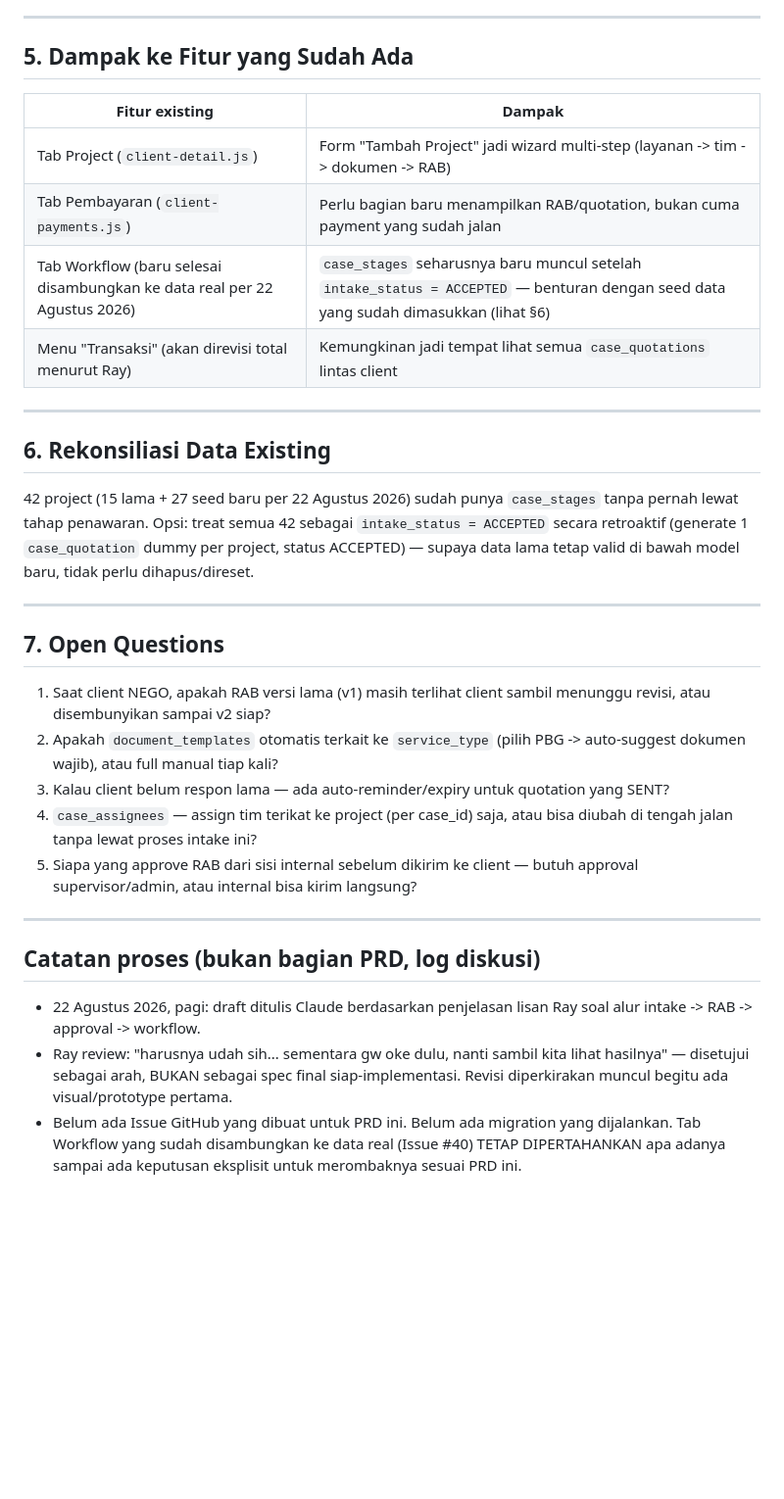
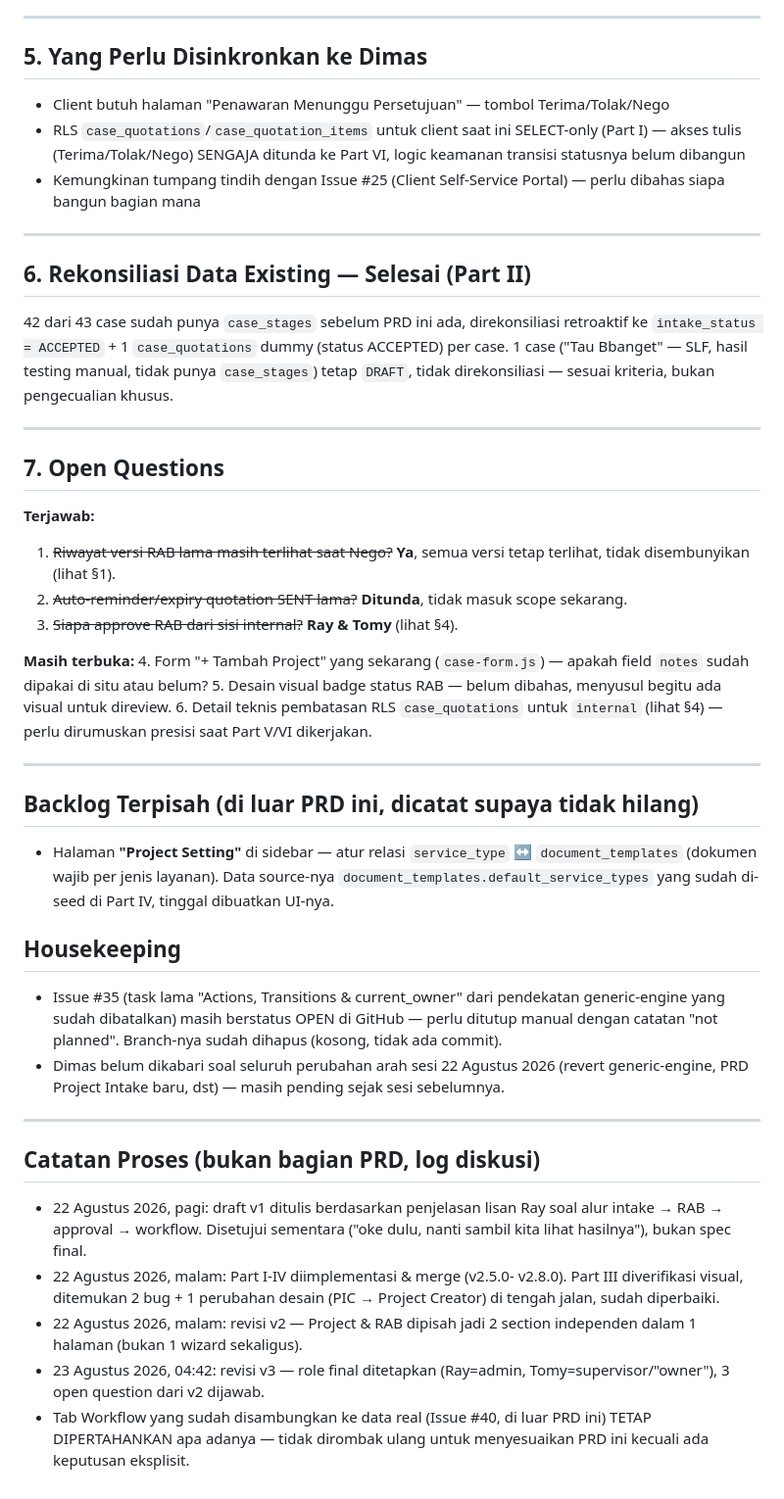
Before and after one commit to soulmediaglobal/sma-app, a Markdown page: PRD_Project_Intake_RAB_Workflow_SMA-app.md, the part around one of its changes. Shown at 98% size. Drawn GitHub-style; blank space fills up the shorter version.

```diff
--- a/PRD_Project_Intake_RAB_Workflow_SMA-app.md
+++ b/PRD_Project_Intake_RAB_Workflow_SMA-app.md
@@ -156,52 +139,79 @@ DRAFT --(kirim)--> SENT --(client Terima)--> ACCEPTED
 
 ---
 
-## 5. Dampak ke Fitur yang Sudah Ada
+## 5. Yang Perlu Disinkronkan ke Dimas
 
-| Fitur existing | Dampak |
-|---|---|
-| Tab Project (`client-detail.js`) | Form "Tambah Project" jadi wizard multi-step (layanan -> tim -> dokumen -> RAB) |
-| Tab Pembayaran (`client-payments.js`) | Perlu bagian baru menampilkan RAB/quotation, bukan cuma payment yang sudah jalan |
-| Tab Workflow (baru selesai disambungkan ke data real per 22 Agustus 2026) | `case_stages` seharusnya baru muncul setelah `intake_status = ACCEPTED` — benturan dengan seed data yang sudah dimasukkan (lihat §6) |
-| Menu "Transaksi" (akan direvisi total menurut Ray) | Kemungkinan jadi tempat lihat semua `case_quotations` lintas client |
+- Client butuh halaman "Penawaran Menunggu Persetujuan" — tombol
+  Terima/Tolak/Nego
+- RLS `case_quotations`/`case_quotation_items` untuk client saat ini
+  SELECT-only (Part I) — akses tulis (Terima/Tolak/Nego) SENGAJA
+  ditunda ke Part VI, logic keamanan transisi statusnya belum dibangun
+- Kemungkinan tumpang tindih dengan Issue #25 (Client Self-Service
+  Portal) — perlu dibahas siapa bangun bagian mana
 
 ---
 
-## 6. Rekonsiliasi Data Existing
+## 6. Rekonsiliasi Data Existing — Selesai (Part II)
 
-42 project (15 lama + 27 seed baru per 22 Agustus 2026) sudah punya
-`case_stages` tanpa pernah lewat tahap penawaran. Opsi: treat semua 42
-sebagai `intake_status = ACCEPTED` secara retroaktif (generate 1
-`case_quotation` dummy per project, status ACCEPTED) — supaya data lama
-tetap valid di bawah model baru, tidak perlu dihapus/direset.
+42 dari 43 case sudah punya `case_stages` sebelum PRD ini ada,
+direkonsiliasi retroaktif ke `intake_status = ACCEPTED` + 1
+`case_quotations` dummy (status ACCEPTED) per case. 1 case ("Tau
+Bbanget" — SLF, hasil testing manual, tidak punya `case_stages`) tetap
+`DRAFT`, tidak direkonsiliasi — sesuai kriteria, bukan pengecualian
+khusus.
 
 ---
 
 ## 7. Open Questions
 
-1. Saat client NEGO, apakah RAB versi lama (v1) masih terlihat client
-   sambil menunggu revisi, atau disembunyikan sampai v2 siap?
-2. Apakah `document_templates` otomatis terkait ke `service_type`
-   (pilih PBG -> auto-suggest dokumen wajib), atau full manual tiap
-   kali?
-3. Kalau client belum respon lama — ada auto-reminder/expiry untuk
-   quotation yang SENT?
-4. `case_assignees` — assign tim terikat ke project (per case_id) saja,
-   atau bisa diubah di tengah jalan tanpa lewat proses intake ini?
-5. Siapa yang approve RAB dari sisi internal sebelum dikirim ke client
-   — butuh approval supervisor/admin, atau internal bisa kirim langsung?
+**Terjawab:**
+1. ~~Riwayat versi RAB lama masih terlihat saat Nego?~~ **Ya**, semua
+   versi tetap terlihat, tidak disembunyikan (lihat §1).
+2. ~~Auto-reminder/expiry quotation SENT lama?~~ **Ditunda**, tidak
+   masuk scope sekarang.
+3. ~~Siapa approve RAB dari sisi internal?~~ **Ray & Tomy** (lihat §4).
+
+**Masih terbuka:**
+4. Form "+ Tambah Project" yang sekarang (`case-form.js`) — apakah
+   field `notes` sudah dipakai di situ atau belum?
+5. Desain visual badge status RAB — belum dibahas, menyusul begitu ada
+   visual untuk direview.
+6. Detail teknis pembatasan RLS `case_quotations` untuk `internal`
+   (lihat §4) — perlu dirumuskan presisi saat Part V/VI dikerjakan.
 
 ---
 
-## Catatan proses (bukan bagian PRD, log diskusi)
+## Backlog Terpisah (di luar PRD ini, dicatat supaya tidak hilang)
 
-- 22 Agustus 2026, pagi: draft ditulis Claude berdasarkan penjelasan
-  lisan Ray soal alur intake -> RAB -> approval -> workflow.
-- Ray review: "harusnya udah sih... sementara gw oke dulu, nanti sambil
-  kita lihat hasilnya" — disetujui sebagai arah, BUKAN sebagai spec
-  final siap-implementasi. Revisi diperkirakan muncul begitu ada
-  visual/prototype pertama.
-- Belum ada Issue GitHub yang dibuat untuk PRD ini. Belum ada migration
-  yang dijalankan. Tab Workflow yang sudah disambungkan ke data real
-  (Issue #40) TETAP DIPERTAHANKAN apa adanya sampai ada keputusan
-  eksplisit untuk merombaknya sesuai PRD ini.
+- Halaman **"Project Setting"** di sidebar — atur relasi
+  `service_type` ↔ `document_templates` (dokumen wajib per jenis
+  layanan). Data source-nya `document_templates.default_service_types`
+  yang sudah di-seed di Part IV, tinggal dibuatkan UI-nya.
+
+## Housekeeping
+
+- Issue #35 (task lama "Actions, Transitions & current_owner" dari
+  pendekatan generic-engine yang sudah dibatalkan) masih berstatus
+  OPEN di GitHub — perlu ditutup manual dengan catatan "not planned".
+  Branch-nya sudah dihapus (kosong, tidak ada commit).
+- Dimas belum dikabari soal seluruh perubahan arah sesi 22 Agustus
+  2026 (revert generic-engine, PRD Project Intake baru, dst) — masih
+  pending sejak sesi sebelumnya.
+
+---
+
+## Catatan Proses (bukan bagian PRD, log diskusi)
+
+- 22 Agustus 2026, pagi: draft v1 ditulis berdasarkan penjelasan lisan
+  Ray soal alur intake → RAB → approval → workflow. Disetujui sementara
+  ("oke dulu, nanti sambil kita lihat hasilnya"), bukan spec final.
+- 22 Agustus 2026, malam: Part I-IV diimplementasi & merge (v2.5.0-
+  v2.8.0). Part III diverifikasi visual, ditemukan 2 bug + 1 perubahan
+  desain (PIC → Project Creator) di tengah jalan, sudah diperbaiki.
+- 22 Agustus 2026, malam: revisi v2 — Project & RAB dipisah jadi 2
+  section independen dalam 1 halaman (bukan 1 wizard sekaligus).
+- 23 Agustus 2026, 04:42: revisi v3 — role final ditetapkan (Ray=admin,
+  Tomy=supervisor/"owner"), 3 open question dari v2 dijawab.
+- Tab Workflow yang sudah disambungkan ke data real (Issue #40, di
+  luar PRD ini) TETAP DIPERTAHANKAN apa adanya — tidak dirombak ulang
+  untuk menyesuaikan PRD ini kecuali ada keputusan eksplisit.
```
Also changed, not shown: other parts of PRD_Project_Intake_RAB_Workflow_SMA-app.md (+98 -115 lines).
